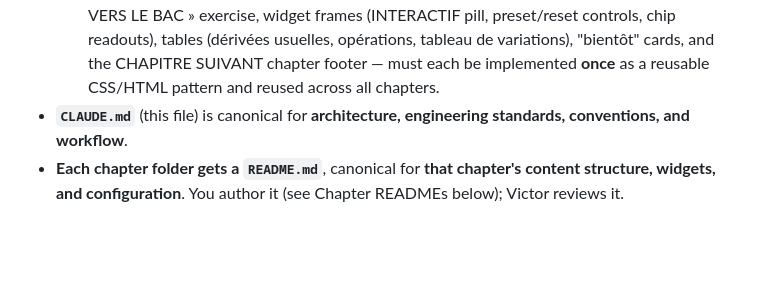
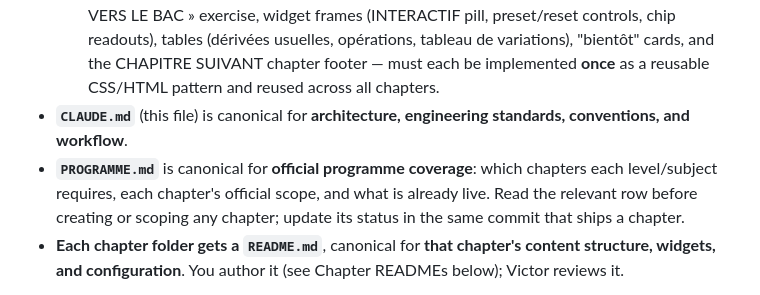
Before and after one commit to VictorZ-29/nabla, a Markdown page: CLAUDE.md, the part around the change. Drawn GitHub-style; blank space fills up the shorter version.

```diff
--- a/CLAUDE.md
+++ b/CLAUDE.md
@@ -9,6 +9,7 @@ Nabla is a free interactive learning site for French lycée students — Premiè
   - On first setup, extract the complete design system — both theme palettes, per-theme SVG stroke widths, typography, spacing patterns — from the designs into `assets/css/tokens.css`. From then on `tokens.css` is the single source of truth for the codebase; if Victor sends an updated design handoff, re-derive tokens from it rather than patching values by hand.
   - The component vocabulary in the designs — DÉFINITION, PROPRIÉTÉ, MÉTHODE, À RETENIR, LES PIÈGES CLASSIQUES blocks, exercise units with corrigé reveals, the banded « VERS LE BAC » exercise, widget frames (INTERACTIF pill, preset/reset controls, chip readouts), tables (dérivées usuelles, opérations, tableau de variations), "bientôt" cards, and the CHAPITRE SUIVANT chapter footer — must each be implemented **once** as a reusable CSS/HTML pattern and reused across all chapters.
 - **`CLAUDE.md`** (this file) is canonical for **architecture, engineering standards, conventions, and workflow**.
+- **`PROGRAMME.md`** is canonical for **official programme coverage**: which chapters each level/subject requires, each chapter's official scope, and what is already live. Read the relevant row before creating or scoping any chapter; update its status in the same commit that ships a chapter.
 - **Each chapter folder gets a `README.md`**, canonical for **that chapter's content structure, widgets, and configuration**. You author it (see Chapter READMEs below); Victor reviews it.
 
 If the designs and this file appear to conflict, the designs win on appearance and copy; this file wins on engineering. Flag any conflict in your summary.
```
Also changed, not shown: PROGRAMME.md (added, +184 -0 lines), 1 other file.
